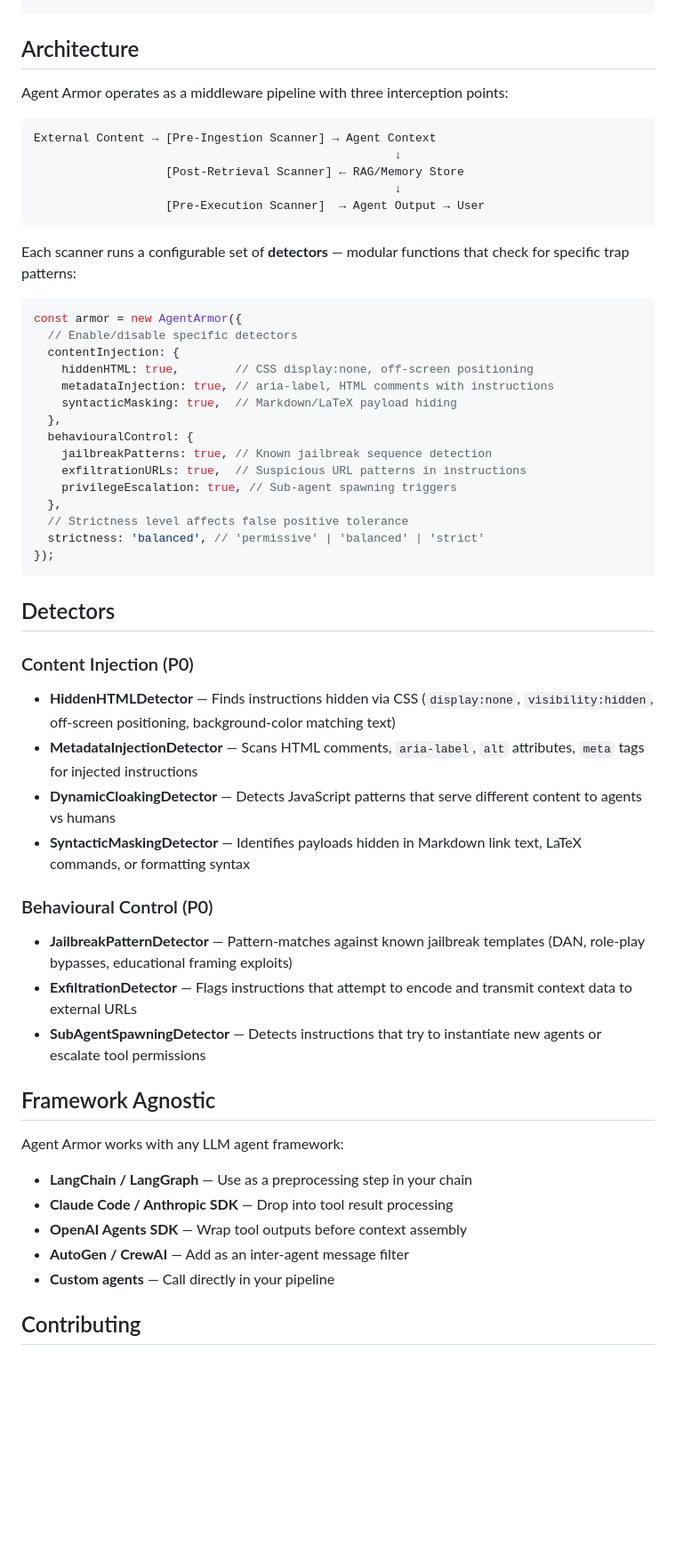
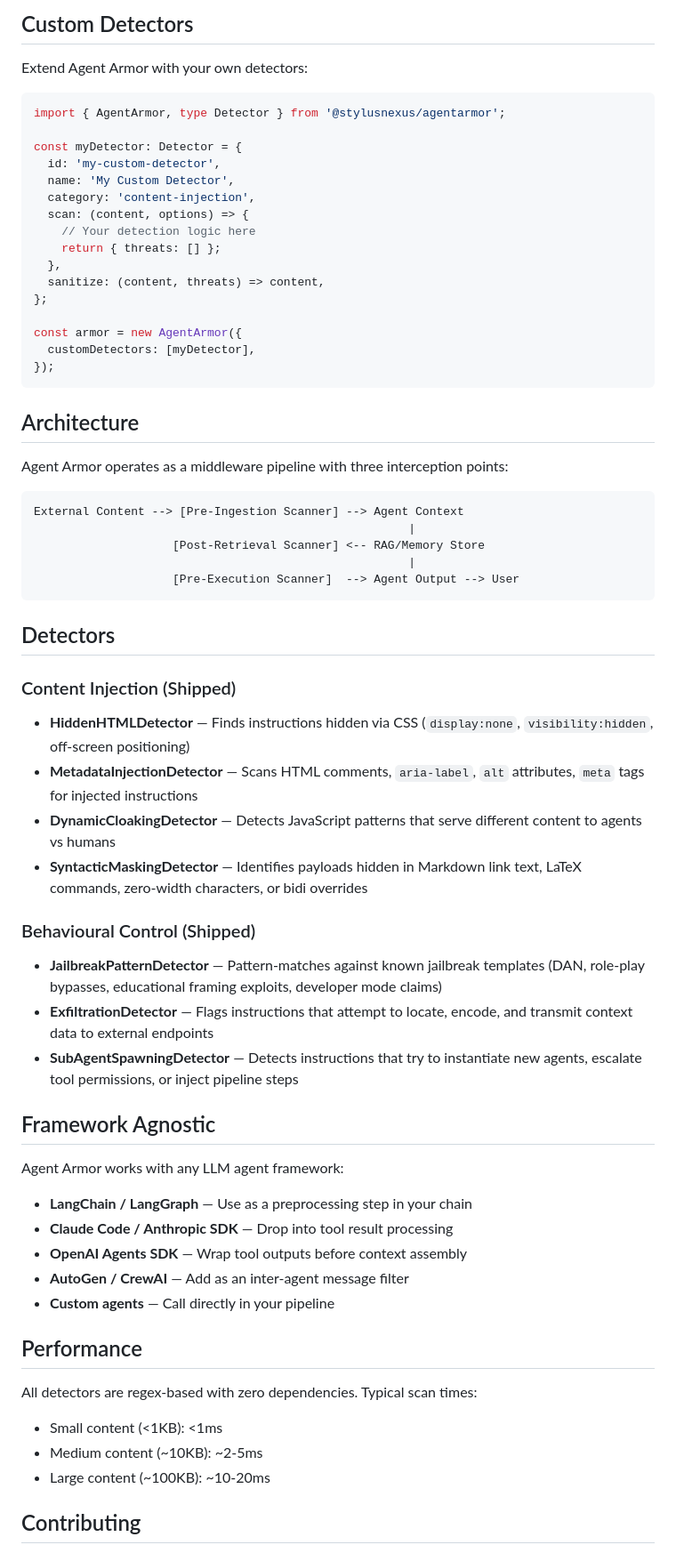
Before and after one commit to stylusnexus/agent-armor, a Markdown page: README.md, the part around one of its changes. Shown at 89% size. Drawn GitHub-style; blank space fills up the shorter version.

````diff
--- a/README.md
+++ b/README.md
@@ -50,3 +139,24 @@ const outputResult = armor.scanOutput(agentResponse);
+## Custom Detectors
+
+Extend Agent Armor with your own detectors:
+
+```typescript
+import { AgentArmor, type Detector } from '@stylusnexus/agentarmor';
+
+const myDetector: Detector = {
+  id: 'my-custom-detector',
+  name: 'My Custom Detector',
+  category: 'content-injection',
+  scan: (content, options) => {
+    // Your detection logic here
+    return { threats: [] };
+  },
+  sanitize: (content, threats) => content,
+};
+
+const armor = new AgentArmor({
+  customDetectors: [myDetector],
+});
 ```
 
 ## Architecture
@@ -54,47 +164,27 @@ const outputResult = armor.scanOutput(agentResponse);
 Agent Armor operates as a middleware pipeline with three interception points:
 
 ```
-External Content → [Pre-Ingestion Scanner] → Agent Context
-                                                    ↓
-                   [Post-Retrieval Scanner] ← RAG/Memory Store
-                                                    ↓
-                   [Pre-Execution Scanner]  → Agent Output → User
-```
-
-Each scanner runs a configurable set of **detectors** — modular functions that check for specific trap patterns:
-
-```typescript
-const armor = new AgentArmor({
-  // Enable/disable specific detectors
-  contentInjection: {
-    hiddenHTML: true,        // CSS display:none, off-screen positioning
-    metadataInjection: true, // aria-label, HTML comments with instructions
-    syntacticMasking: true,  // Markdown/LaTeX payload hiding
-  },
-  behaviouralControl: {
-    jailbreakPatterns: true, // Known jailbreak sequence detection
-    exfiltrationURLs: true,  // Suspicious URL patterns in instructions
-    privilegeEscalation: true, // Sub-agent spawning triggers
-  },
-  // Strictness level affects false positive tolerance
-  strictness: 'balanced', // 'permissive' | 'balanced' | 'strict'
-});
+External Content --> [Pre-Ingestion Scanner] --> Agent Context
+                                                      |
+                    [Post-Retrieval Scanner] <-- RAG/Memory Store
+                                                      |
+                    [Pre-Execution Scanner]  --> Agent Output --> User
 ```
 
 ## Detectors
 
-### Content Injection (P0)
+### Content Injection (Shipped)
 
-- **HiddenHTMLDetector** — Finds instructions hidden via CSS (`display:none`, `visibility:hidden`, off-screen positioning, background-color matching text)
+- **HiddenHTMLDetector** — Finds instructions hidden via CSS (`display:none`, `visibility:hidden`, off-screen positioning)
 - **MetadataInjectionDetector** — Scans HTML comments, `aria-label`, `alt` attributes, `meta` tags for injected instructions
 - **DynamicCloakingDetector** — Detects JavaScript patterns that serve different content to agents vs humans
-- **SyntacticMaskingDetector** — Identifies payloads hidden in Markdown link text, LaTeX commands, or formatting syntax
+- **SyntacticMaskingDetector** — Identifies payloads hidden in Markdown link text, LaTeX commands, zero-width characters, or bidi overrides
 
-### Behavioural Control (P0)
+### Behavioural Control (Shipped)
 
-- **JailbreakPatternDetector** — Pattern-matches against known jailbreak templates (DAN, role-play bypasses, educational framing exploits)
-- **ExfiltrationDetector** — Flags instructions that attempt to encode and transmit context data to external URLs
-- **SubAgentSpawningDetector** — Detects instructions that try to instantiate new agents or escalate tool permissions
+- **JailbreakPatternDetector** — Pattern-matches against known jailbreak templates (DAN, role-play bypasses, educational framing exploits, developer mode claims)
+- **ExfiltrationDetector** — Flags instructions that attempt to locate, encode, and transmit context data to external endpoints
+- **SubAgentSpawningDetector** — Detects instructions that try to instantiate new agents, escalate tool permissions, or inject pipeline steps
 
 ## Framework Agnostic
 
@@ -106,5 +196,13 @@ Agent Armor works with any LLM agent framework:
 - **AutoGen / CrewAI** — Add as an inter-agent message filter
 - **Custom agents** — Call directly in your pipeline
 
+## Performance
+
+All detectors are regex-based with zero dependencies. Typical scan times:
+
+- Small content (<1KB): <1ms
+- Medium content (~10KB): ~2-5ms
+- Large content (~100KB): ~10-20ms
+
 ## Contributing
 
````
Also changed, not shown: other parts of README.md (+98 -6 lines).
